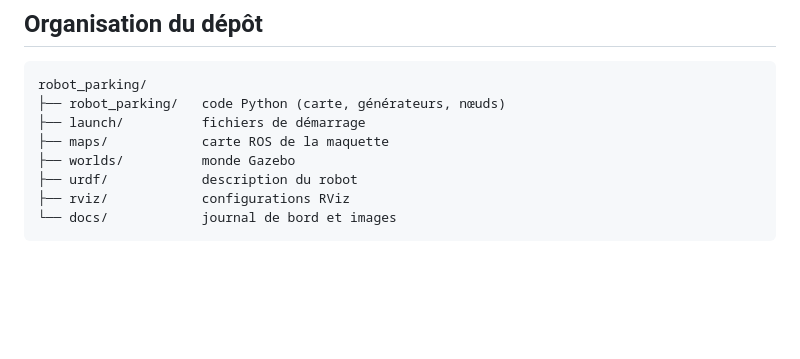
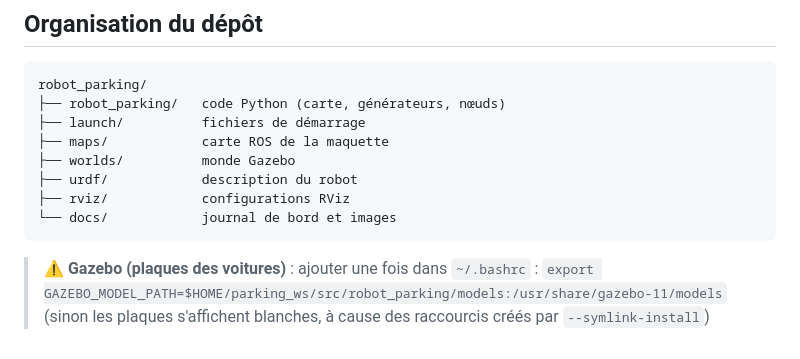
Before and after one commit to esmat1103/robot_parking, a Markdown page: README.md, the part around the change. Drawn GitHub-style; blank space fills up the shorter version.

````diff
--- a/README.md
+++ b/README.md
@@ -52,3 +52,7 @@ robot_parking/
 ├── rviz/            configurations RViz
 └── docs/            journal de bord et images
 ```
+
+> ⚠️ **Gazebo (plaques des voitures)** : ajouter une fois dans `~/.bashrc` :
+> `export GAZEBO_MODEL_PATH=$HOME/parking_ws/src/robot_parking/models:/usr/share/gazebo-11/models`
+> (sinon les plaques s'affichent blanches, à cause des raccourcis créés par `--symlink-install`)
````
Also changed, not shown: docs/journal.md (+5 -0 lines), docs/images/vision_B_camera_plaque.png (added), 4 other files.
